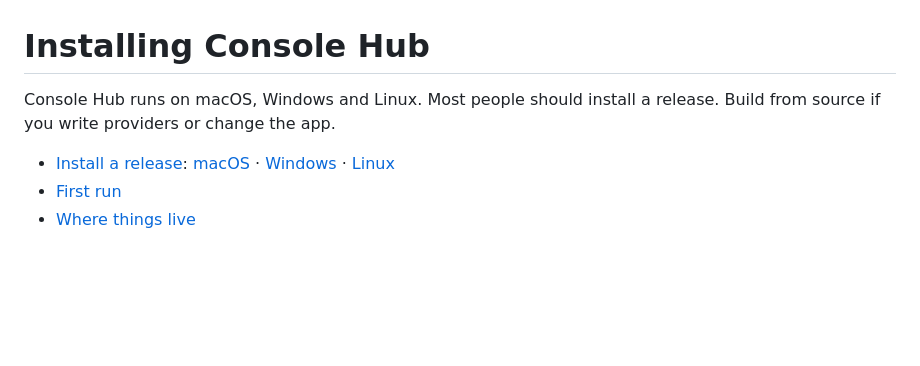
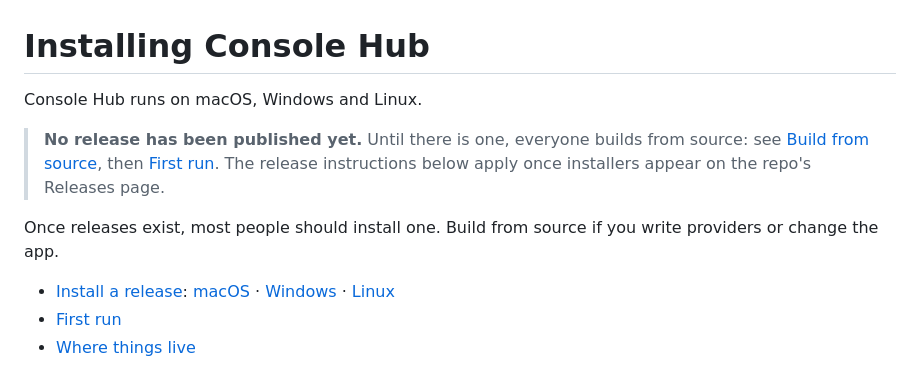
Before and after one commit to rrharvey/console-hub, a Markdown page: INSTALL.md, the part around the change. GitHub-like rendering; blank space fills up the shorter version.

Commit message:
INSTALL.md: no release yet, build from source
Co-Authored-By: Claude Opus 5.5 <noreply@anthropic.com>

```diff
--- a/INSTALL.md
+++ b/INSTALL.md
@@ -1,7 +1,13 @@
 # Installing Console Hub
 
-Console Hub runs on macOS, Windows and Linux. Most people should install a release.
-Build from source if you write providers or change the app.
+Console Hub runs on macOS, Windows and Linux.
+
+> **No release has been published yet.** Until there is one, everyone builds from source:
+> see [Build from source](#build-from-source), then [First run](#first-run). The release
+> instructions below apply once installers appear on the repo's Releases page.
+
+Once releases exist, most people should install one. Build from source if you write
+providers or change the app.
 
 - [Install a release](#install-a-release): [macOS](#macos) · [Windows](#windows) · [Linux](#linux)
 - [First run](#first-run)
```
